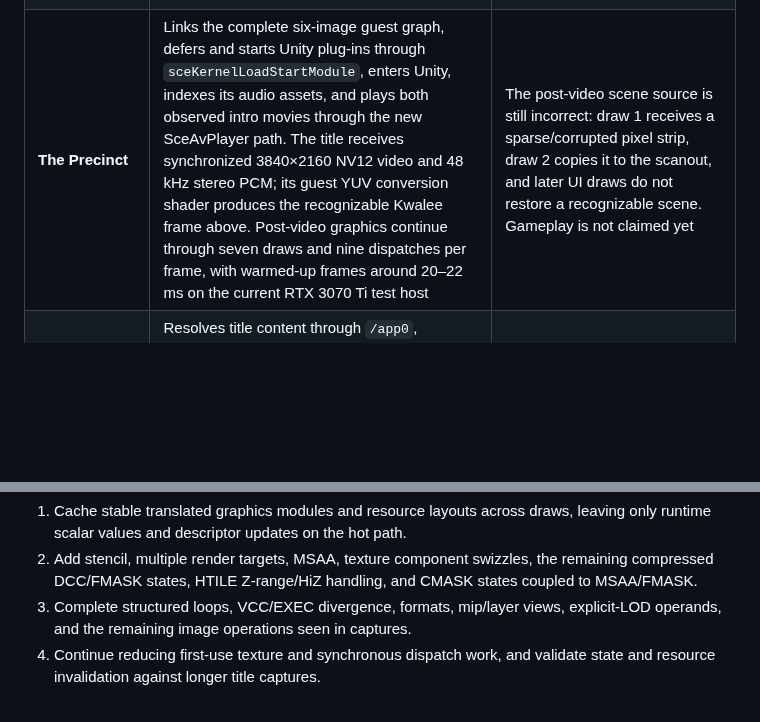
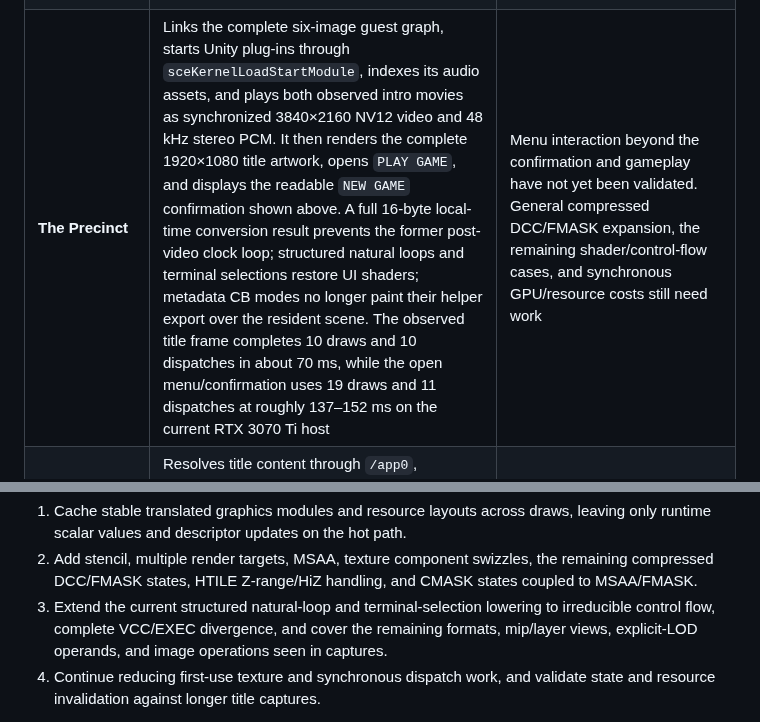
Before and after one commit to iStark/PS5PCEM, a Markdown page: README.md, 2 parts joined by grey strips. Drawn GitHub-style; blank space fills up the shorter version.

```diff
--- a/README.md
+++ b/README.md
@@ -194,7 +205,7 @@ the repository contains none of that content.
 | **Pistol Whip** | Maps the native PS VR2 plugin and Burst module, then starts loading Unity asset archives | Headset, tracking, controller, and host OpenXR support are intentionally deferred |
 | **Propagation: Paradise Hotel** | Mounts the 8.8 GiB UE PAK, completes ICU/config bootstrap, opens the cooked Global shader archive, creates AGC shaders, and submits the first DCB | This milestone predates the new synchronization packet constructors and needs a fresh run; VR presentation still has no host headset bridge |
 | **Tetris Effect: Connected** | Completes the Unreal bootstrap and a measured startup frame with 595 guest draws and 63 compute dispatches, including typed 2D/3D storage images, `64×64×64 RGBA16_FLOAT` volumes, layered post-process targets, `RGBA32_FLOAT` exposure surfaces, a `10_10_10_2_UNORM` lookup target, and the mixed image/LDS prepass. Ordered AGC completion acknowledgement removes the intermittent retirement race, and the latest unattended run advanced through 49 VideoOut cycles. Most post-bootstrap cycles measured about 3.3–3.8 seconds on the current RTX 3070 Ti host. The first generated `0xe060`-byte material pixel shader is now decoded within its exact AGC allocation instead of the old fixed instruction ceiling | The latest verified visible output is still the recognizable 1920×1080 HDR particle target shown above. The exact registered 3840×2160 VideoOut target remains black, so presentation falls back to a converted `R11G11B10_FLOAT` intermediate. NGG/fetch-shader continuations, exact layered rendering, final scanout aliasing/tonemapping, one oversized guest-buffer descriptor, and performance remain incomplete; neither a menu nor gameplay is claimed |
-| **The Precinct** | Links the complete six-image guest graph, defers and starts Unity plug-ins through `sceKernelLoadStartModule`, enters Unity, indexes its audio assets, and plays both observed intro movies through the new SceAvPlayer path. The title receives synchronized 3840×2160 NV12 video and 48 kHz stereo PCM; its guest YUV conversion shader produces the recognizable Kwalee frame above. Post-video graphics continue through seven draws and nine dispatches per frame, with warmed-up frames around 20–22 ms on the current RTX 3070 Ti test host | The post-video scene source is still incorrect: draw 1 receives a sparse/corrupted pixel strip, draw 2 copies it to the scanout, and later UI draws do not restore a recognizable scene. Gameplay is not claimed yet |
+| **The Precinct** | Links the complete six-image guest graph, starts Unity plug-ins through `sceKernelLoadStartModule`, indexes its audio assets, and plays both observed intro movies as synchronized 3840×2160 NV12 video and 48 kHz stereo PCM. It then renders the complete 1920×1080 title artwork, opens `PLAY GAME`, and displays the readable `NEW GAME` confirmation shown above. A full 16-byte local-time conversion result prevents the former post-video clock loop; structured natural loops and terminal selections restore UI shaders; metadata CB modes no longer paint their helper export over the resident scene. The observed title frame completes 10 draws and 10 dispatches in about 70 ms, while the open menu/confirmation uses 19 draws and 11 dispatches at roughly 137–152 ms on the current RTX 3070 Ti host | Menu interaction beyond the confirmation and gameplay have not yet been validated. General compressed DCC/FMASK expansion, the remaining shader/control-flow cases, and synchronous GPU/resource costs still need work |
 | **Jets 'n' Guns 2** | Resolves title content through `/app0`, completes AGC resource registration, and sustains the full graphics/compute/VideoOut loop. Targetless final passes are preserved through flip, while dynamic SGPR data and descriptor-sized buffer bounds keep streamed sprite batches on stable Vulkan pipelines. `START GAME` now passes the loading screen and reaches the recognizable 3840×2160 tutorial gameplay shown above; the unattended run remained live beyond flip 300. Firmware-default mutex compatibility preserves the CRT's recursive `trylock` guard without leaking recursion into the audio workers' blocking slow path | The cold transition into the first dense gameplay scene still takes roughly 30–40 seconds on the current RTX 3070 Ti host. Once loaded, observed 227–256-draw frames take about 0.6–1.6 seconds, dominated by synchronous Vulkan submission, resource staging, and first-use work; broad input and in-game audio compatibility still need longer validation |
 | **Asterix & Obelix: Slap Them All!** | Maps the Unity/PSN plug-in graph, passes GameUpdate, trophy, entitlement, WebApi, and player-review bootstrap calls, accepts four-byte-aligned AGC shader headers, and reaches repeated 1920×1080 frames. SceAvPlayer returns the ATL intro as correctly decoded NV12 frames, while matched image-copy, planar-conversion, fullscreen-blit, and color-resolve paths keep the observed movie pipeline moving without its former multi-second shader compilation/dispatch blockers | The decoded source is recognizable, but final compositor scaling/presentation still needs validation and no repeatable menu or gameplay frame is claimed yet |
 | **Mighty Morphin Power Rangers: Rita's Rewind** | Resolves the observed Fiber, Pad, offline NP, AGC 1.1, and AGC driver imports, enters a stable 1920×1080 graphics/audio loop, and renders the animated publisher sequence, title menu, and post-menu scene shown above. Native cooperative fibers retain suspended guest stacks, `scePadGetHandle` supplies a readable primary controller, and exact `V_SAD_U32`, `V_MUL_HI_I32`, and `V_CVT_FLR_I32_F32` lowering removes the diagnostic shader fallback. Holding `Cross` advances through the title prompt, and the observed intro remains smooth at roughly 13–20 ms per frame on the current RTX 3070 Ti host | The exact guest CRT composite still produces static on the current host, so a strict shader-signature fallback performs the observed 4× RGBA8 scene scale before downstream post-processing. Dense post-menu frames can contain roughly 255 draws and currently take about 470 ms, dominated by repeated guest-buffer staging; broad gameplay and input compatibility are not claimed yet |
@@ -867,8 +878,10 @@ The remaining stages are:
 2. Add stencil, multiple render targets, MSAA, texture component swizzles,
    the remaining compressed DCC/FMASK states, HTILE Z-range/HiZ handling, and
    CMASK states coupled to MSAA/FMASK.
-3. Complete structured loops, VCC/EXEC divergence, formats, mip/layer views,
-   explicit-LOD operands, and the remaining image operations seen in captures.
+3. Extend the current structured natural-loop and terminal-selection lowering
+   to irreducible control flow, complete VCC/EXEC divergence, and cover the
+   remaining formats, mip/layer views, explicit-LOD operands, and image
+   operations seen in captures.
 4. Continue reducing first-use texture and synchronous dispatch work, and
    validate state and resource invalidation against longer title captures.
 
```
Also changed, not shown: other parts of README.md (+27 -11 lines), docs/images/precinct-kwalee.png (deleted), docs/images/precinct-title-menu.png (added), 5 other files.
